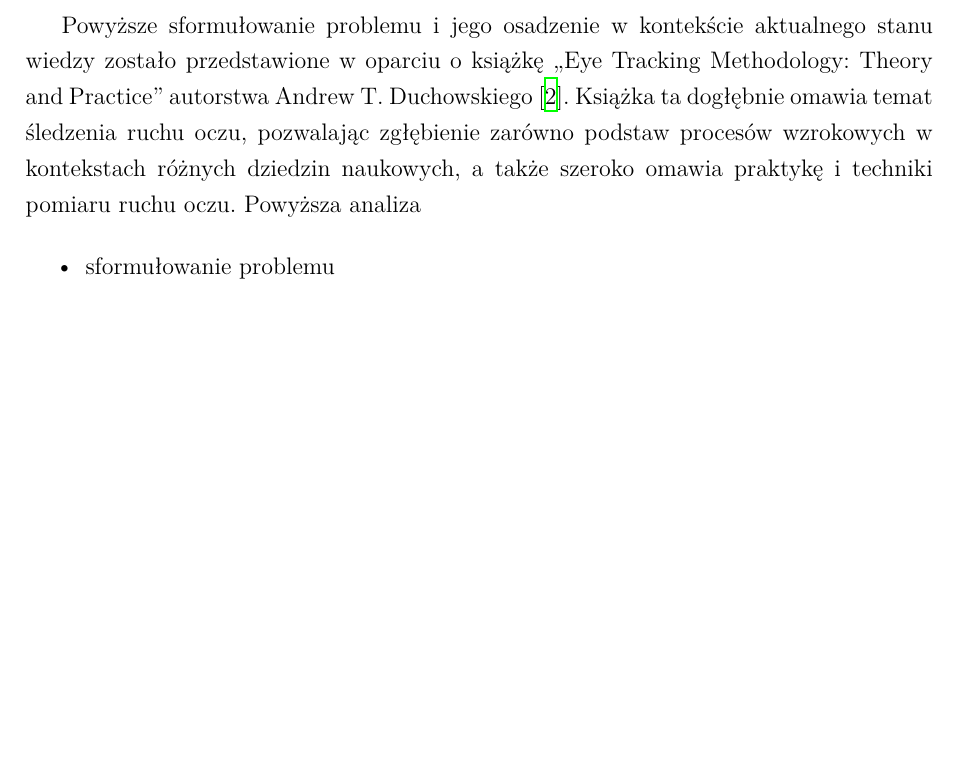
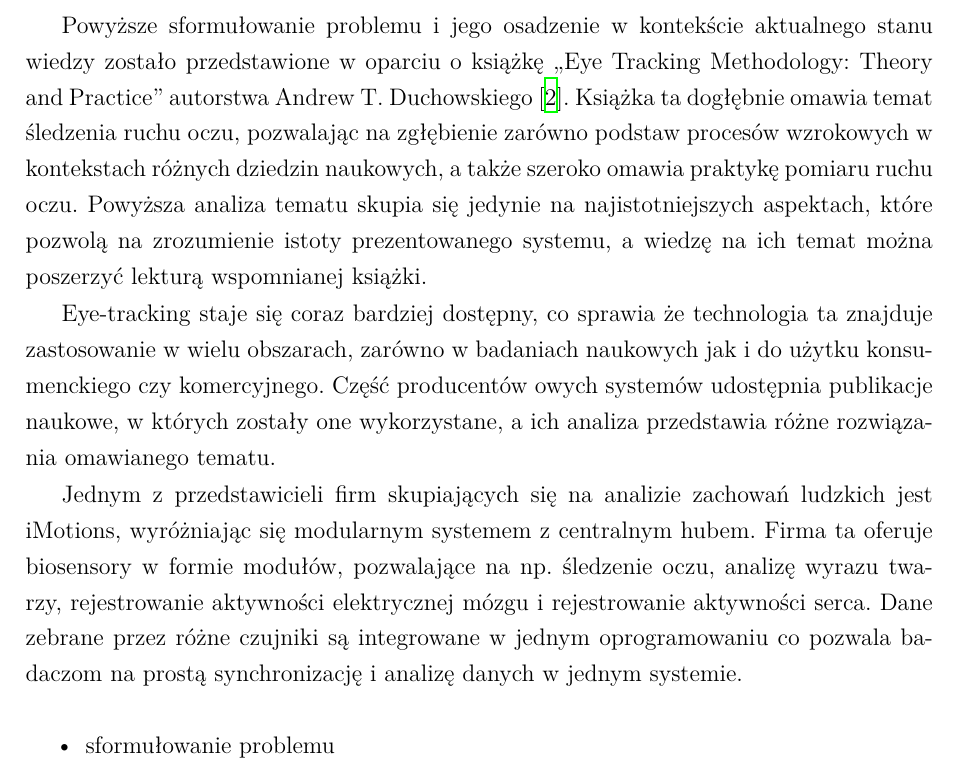
Before and after one commit to FastFoot3/Vision-System-for-Eye-Movement-Tracking, a LaTeX thesis (Praca inżynierska/szablon-inz-latex/single-file/main.tex): part of page 15 of 39, cut so that both start at the same text, the shorter picture padded with empty space. Compiled offline with XeLaTeX; a missing font is replaced by an installed copy or a similar font.

Commit message:
zaczęcie iMotions
Znalazłem spoko materiały o iMotions i innych więc opisać należy jeszcze Tobii i gaze coś tam

```diff
--- a/Praca inżynierska/szablon-inz-latex/single-file/main.tex
+++ b/Praca inżynierska/szablon-inz-latex/single-file/main.tex
@@ -683,7 +683,13 @@ Omawiane odbicie rogówkowe nazywane jest obrazem Purkinjego, budowa oka sprawia
 
 \section{Studia literaturowe}
 
-Powyższe sformułowanie problemu i jego osadzenie w kontekście aktualnego stanu wiedzy zostało przedstawione w oparciu o książkę ,,Eye Tracking Methodology: Theory and Practice'' autorstwa Andrew T. Duchowskiego \cite{bib:eye-tracking-methodology}. Książka ta dogłębnie omawia temat śledzenia ruchu oczu, pozwalając zgłębienie zarówno podstaw procesów wzrokowych w kontekstach różnych dziedzin naukowych, a także szeroko omawia praktykę i techniki pomiaru ruchu oczu. Powyższa analiza
+Powyższe sformułowanie problemu i jego osadzenie w kontekście aktualnego stanu wiedzy zostało przedstawione w oparciu o książkę ,,Eye Tracking Methodology: Theory and Practice'' autorstwa Andrew T. Duchowskiego \cite{bib:eye-tracking-methodology}. Książka ta dogłębnie omawia temat śledzenia ruchu oczu, pozwalając na zgłębienie zarówno podstaw procesów wzrokowych w kontekstach różnych dziedzin naukowych, a także szeroko omawia praktykę pomiaru ruchu oczu. Powyższa analiza tematu skupia się jedynie na najistotniejszych aspektach, które pozwolą na zrozumienie istoty prezentowanego systemu, a wiedzę na ich temat można poszerzyć lekturą wspomnianej książki.
+
+Eye-tracking staje się coraz bardziej dostępny, co sprawia że technologia ta znajduje zastosowanie w wielu obszarach, zarówno w badaniach naukowych jak i do użytku konsumenckiego czy komercyjnego. Część producentów owych systemów udostępnia publikacje naukowe, w których zostały one wykorzystane, a ich analiza przedstawia różne rozwiązania omawianego tematu.
+
+Jednym z przedstawicieli firm skupiających się na analizie zachowań ludzkich jest iMotions, wyróżniając się modularnym systemem z centralnym hubem. Firma ta oferuje biosensory w formie modułów, pozwalające na np. śledzenie oczu, analizę wyrazu twarzy, rejestrowanie aktywności elektrycznej mózgu i rejestrowanie aktywności serca. Dane zebrane przez różne czujniki są integrowane w jednym oprogramowaniu co pozwala badaczom na prostą synchronizację i analizę danych w jednym systemie.
+
+
 
 
 \begin{itemize}
```
Also changed, not shown: Praca inżynierska/szablon-inz-latex/single-file/main.pdf, 3 other files.
